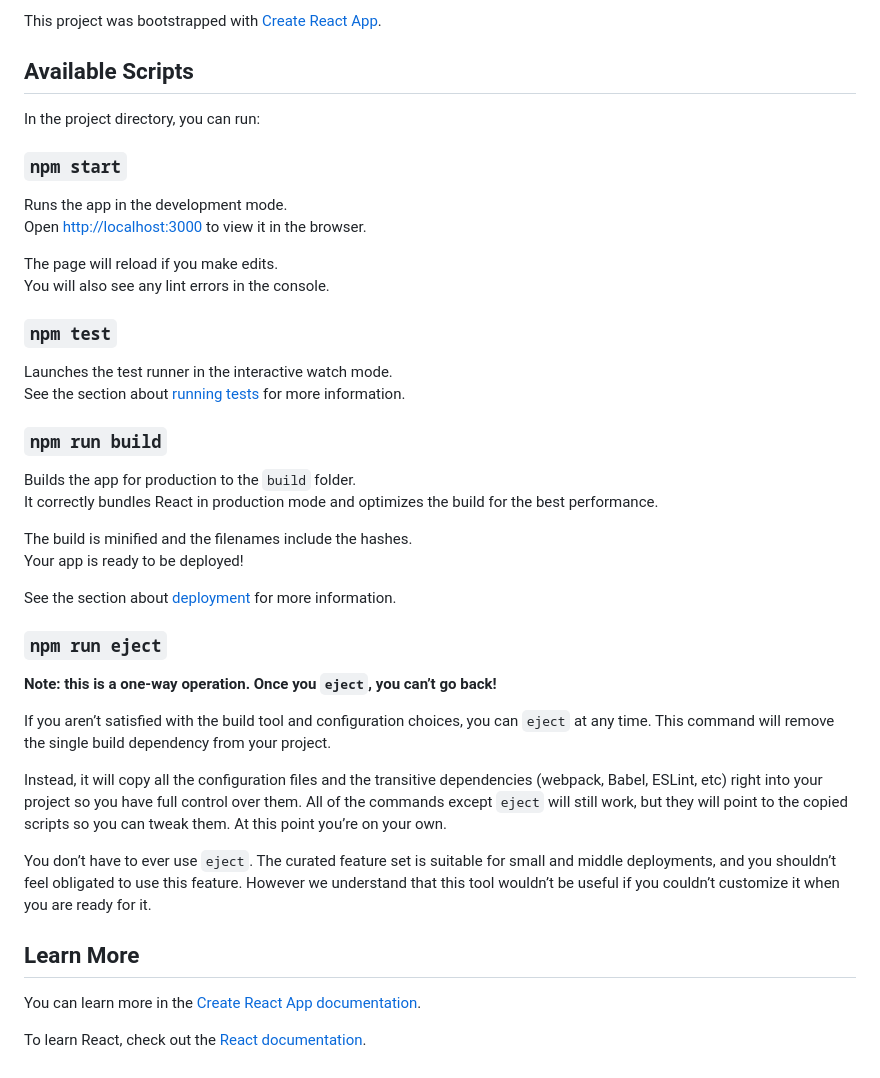
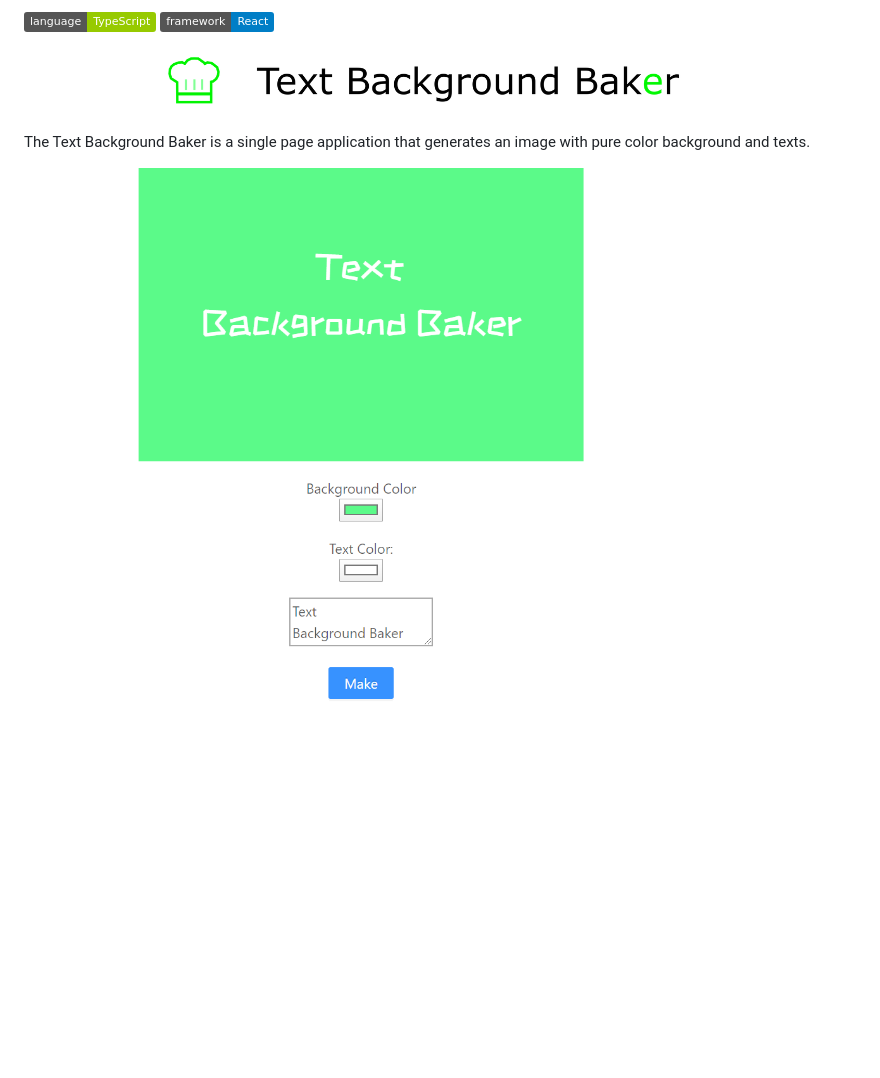
Before and after one commit to de2008de/text-background-baker, a Markdown page: README.md, the part around the change. Rendered like a GitHub page; pictures changed too: application_cover.png (added), logo.png (added); badges without logos; blank space fills up the shorter version.

```diff
--- a/README.md
+++ b/README.md
@@ -1,44 +1,7 @@
-This project was bootstrapped with [Create React App](https://github.com/facebook/create-react-app).
+![language](https://img.shields.io/badge/language-TypeScript-green) ![framework](https://img.shields.io/badge/framework-React-blue)
 
-## Available Scripts
+![logo](logo.png)
 
-In the project directory, you can run:
+The Text Background Baker is a single page application that generates an image with pure color background and texts.
 
-### `npm start`
-
-Runs the app in the development mode.<br />
-Open [http://localhost:3000](http://localhost:3000) to view it in the browser.
-
-The page will reload if you make edits.<br />
-You will also see any lint errors in the console.
-
-### `npm test`
-
-Launches the test runner in the interactive watch mode.<br />
-See the section about [running tests](https://facebook.github.io/create-react-app/docs/running-tests) for more information.
-
-### `npm run build`
-
-Builds the app for production to the `build` folder.<br />
-It correctly bundles React in production mode and optimizes the build for the best performance.
-
-The build is minified and the filenames include the hashes.<br />
-Your app is ready to be deployed!
-
-See the section about [deployment](https://facebook.github.io/create-react-app/docs/deployment) for more information.
-
-### `npm run eject`
-
-**Note: this is a one-way operation. Once you `eject`, you can’t go back!**
-
-If you aren’t satisfied with the build tool and configuration choices, you can `eject` at any time. This command will remove the single build dependency from your project.
-
-Instead, it will copy all the configuration files and the transitive dependencies (webpack, Babel, ESLint, etc) right into your project so you have full control over them. All of the commands except `eject` will still work, but they will point to the copied scripts so you can tweak them. At this point you’re on your own.
-
-You don’t have to ever use `eject`. The curated feature set is suitable for small and middle deployments, and you shouldn’t feel obligated to use this feature. However we understand that this tool wouldn’t be useful if you couldn’t customize it when you are ready for it.
-
-## Learn More
-
-You can learn more in the [Create React App documentation](https://facebook.github.io/create-react-app/docs/getting-started).
-
-To learn React, check out the [React documentation](https://reactjs.org/).
+![cover](application_cover.png)
```
